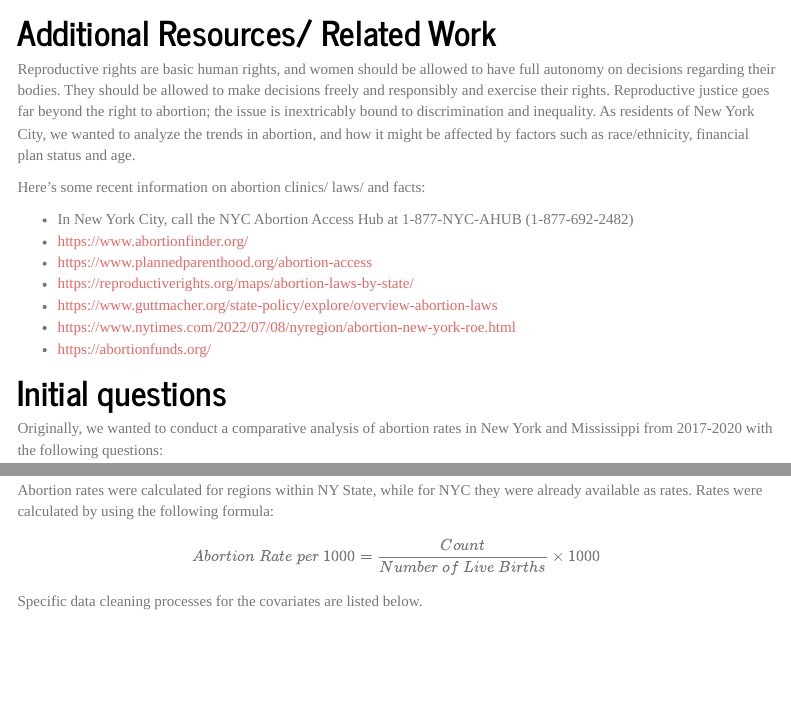
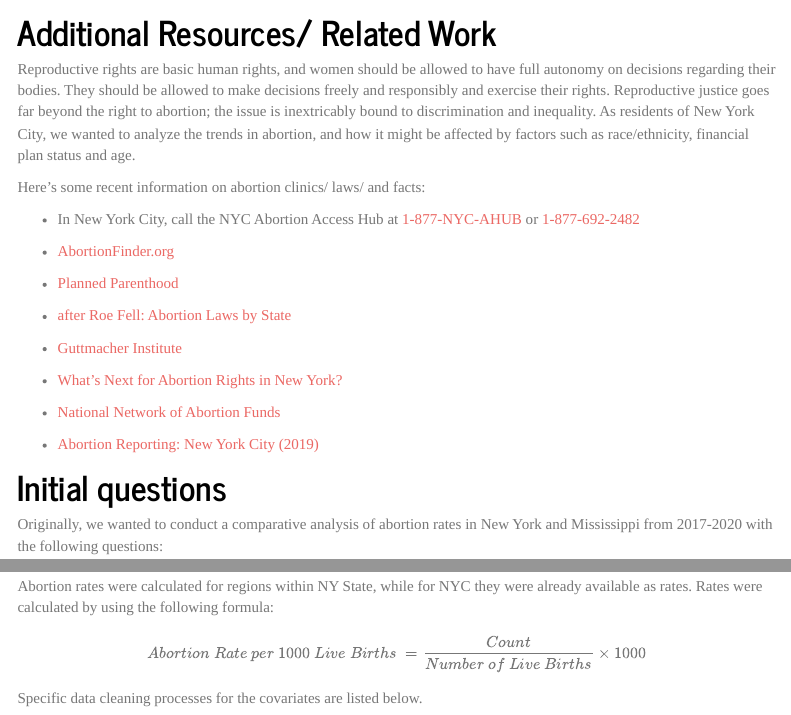
Before and after one commit to ElaineYanxi-Chen/p8105-finalproject.github.io, an R Markdown document (report.Rmd): the page in a window 1100 px wide, from 870 px down, and a second part further down, joined at a grey line. Rendered offline with R 4.5, knitr and Pandoc, with nearby package versions; menus at the side of the page are left out.

Commit message:
resources...

```diff
--- a/report.Rmd
+++ b/report.Rmd
@@ -29,13 +29,21 @@ Reproductive rights are basic human rights, and women should be allowed to have
 
 Here's some recent information on abortion clinics/ laws/ and facts:
 
-- In New York City, call the NYC Abortion Access Hub at 1-877-NYC-AHUB (1-877-692-2482)
-- https://www.abortionfinder.org/
-- https://www.plannedparenthood.org/abortion-access
-- https://reproductiverights.org/maps/abortion-laws-by-state/
-- https://www.guttmacher.org/state-policy/explore/overview-abortion-laws
-- https://www.nytimes.com/2022/07/08/nyregion/abortion-new-york-roe.html
-- https://abortionfunds.org/
+- In New York City, call the NYC Abortion Access Hub at [1-877-NYC-AHUB](tel:18776922482) or [1-877-692-2482](tel:18776922482)
+
+- [AbortionFinder.org](https://www.abortionfinder.org/)
+
+- [Planned Parenthood](https://www.plannedparenthood.org/abortion-access)
+
+- [after Roe Fell: Abortion Laws by State](https://reproductiverights.org/maps/abortion-laws-by-state/)
+
+- [Guttmacher Institute](https://www.guttmacher.org/state-policy/explore/overview-abortion-laws)
+
+- [What's Next for Abortion Rights in New York?](https://www.nytimes.com/2022/07/08/nyregion/abortion-new-york-roe.html)
+
+- [National Network of Abortion Funds](https://abortionfunds.org/)
+
+- [Abortion Reporting: New York City (2019)](https://lozierinstitute.org/abortion-reporting-new-york-city-2019/)
 
 # Initial questions
 
@@ -108,7 +116,7 @@ The final regions included in the dataset for New York State includes:
 The regions were created based on this [website](https://statejobs.ny.gov/assets/help/regionMapText.cfm)
 
 Abortion rates were calculated for regions within NY State, while for NYC they were already available as rates. Rates were calculated by using the following formula:
-$$Abortion\ Rate\ per\ 1000 = \frac{Count}{Number\ of\ Live\ Births} \times 1000$$
+$$Abortion\ Rate\ per\ 1000\ Live\ Births\ = \frac{Count}{Number\ of\ Live\ Births} \times 1000$$
 Specific data cleaning processes for the covariates are listed below.
 
 #### Age
```
Also changed, not shown: report.html.
